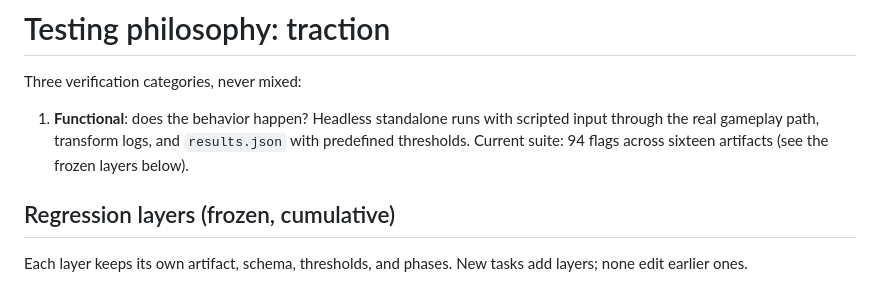
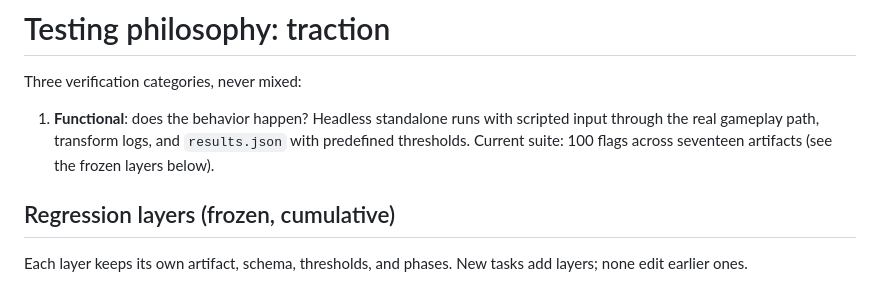
Before and after one commit to bniladridas/traction, a Markdown page: docs/testing.md, the part around the change. GitHub-like rendering.

Commit message:
docs(sync): correct suite count to 100 flags across seventeen artifacts

```diff
--- a/docs/testing.md
+++ b/docs/testing.md
@@ -4,8 +4,8 @@ Three verification categories, never mixed:
 
 1. **Functional**: does the behavior happen? Headless standalone runs with
    scripted input through the real gameplay path, transform logs, and
-   `results.json` with predefined thresholds. Current suite: 94 flags
-   across sixteen artifacts (see the frozen layers below).
+   `results.json` with predefined thresholds. Current suite: 100 flags
+   across seventeen artifacts (see the frozen layers below).
 
 ## Regression layers (frozen, cumulative)
 
```
